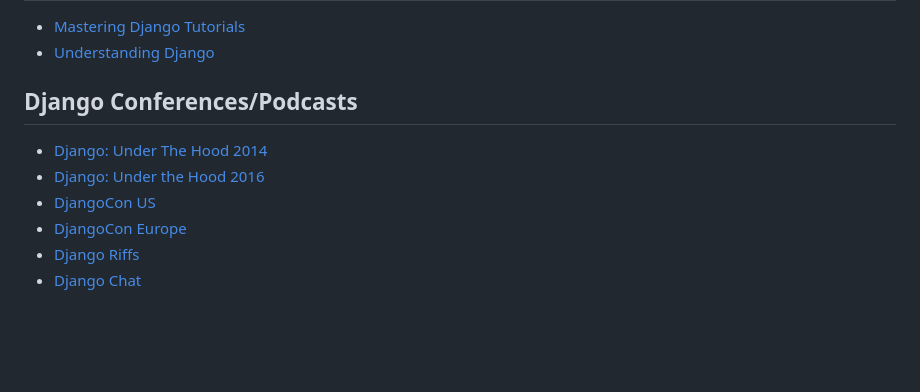
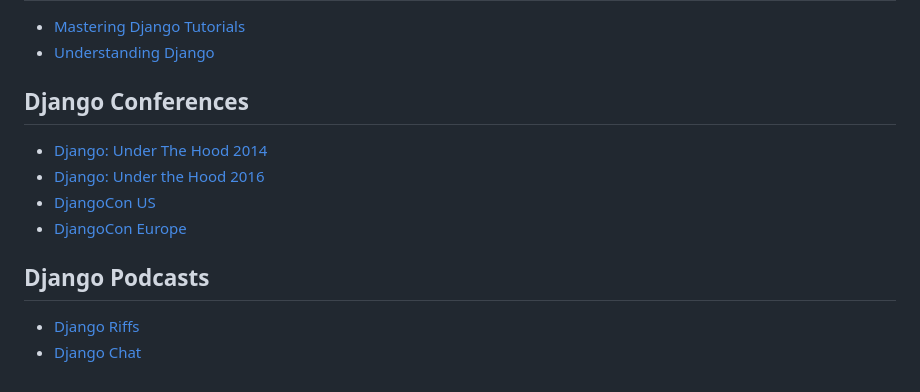
Before and after one commit to imran-dev-py/django-fundamentals, a Markdown page: README.md, the part around the change printed below. Drawn GitHub-style; blank space fills up the shorter version.

Commit message:
marked anothet

```diff
--- a/README.md
+++ b/README.md
@@ -54,11 +54,14 @@
 - [Mastering Django Tutorials](https://masteringdjango.com/mastering-django-tutorials/)
 - [Understanding Django](https://www.mattlayman.com/understand-django/)
 
-## Django Conferences/Podcasts
+## Django Conferences
 
 - [Django: Under The Hood 2014](https://www.youtube.com/playlist?list=PLQdy7QUATciaUglAUzka6E7zrN3UWomws)
 - [Django: Under the Hood 2016](https://www.youtube.com/playlist?list=PLQdy7QUATciZ4V3g3iCTnG5fvkZkuNGyg)
 - [DjangoCon US](https://www.youtube.com/@DjangoConUS/videos)
 - [DjangoCon Europe](https://www.youtube.com/@DjangoConEurope/videos)
+
+## Django Podcasts
+
 - [Django Riffs](https://djangoriffs.com/)
 - [Django Chat](https://djangochat.com/)
```
Also changed, not shown: other parts of README.md (+1 -1 lines).
